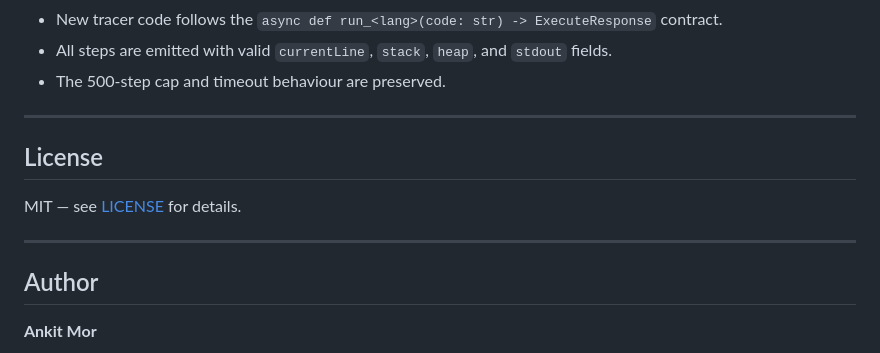
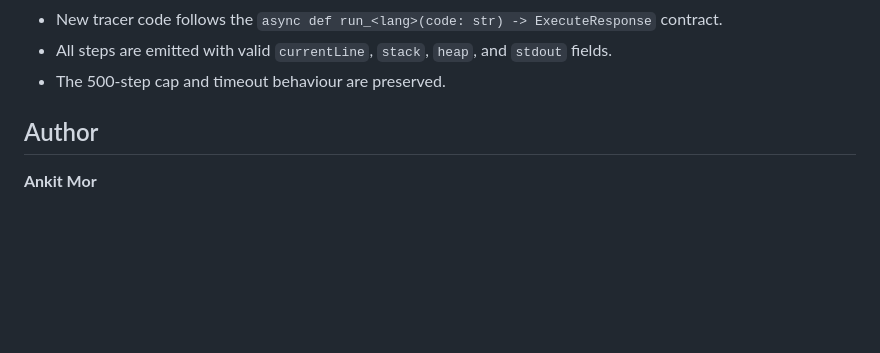
Before and after one commit to ankitmor2106/memory_visualizer, a Markdown page: README.md, the part around the change. GitHub-like rendering; blank space fills up the shorter version.

```diff
--- a/README.md
+++ b/README.md
@@ -284,13 +284,7 @@ Please ensure:
 - All steps are emitted with valid `currentLine`, `stack`, `heap`, and `stdout` fields.
 - The 500-step cap and timeout behaviour are preserved.
 
----
 
-## License
-
-MIT — see [LICENSE](LICENSE) for details.
-
----
 
 ## Author
 
```
